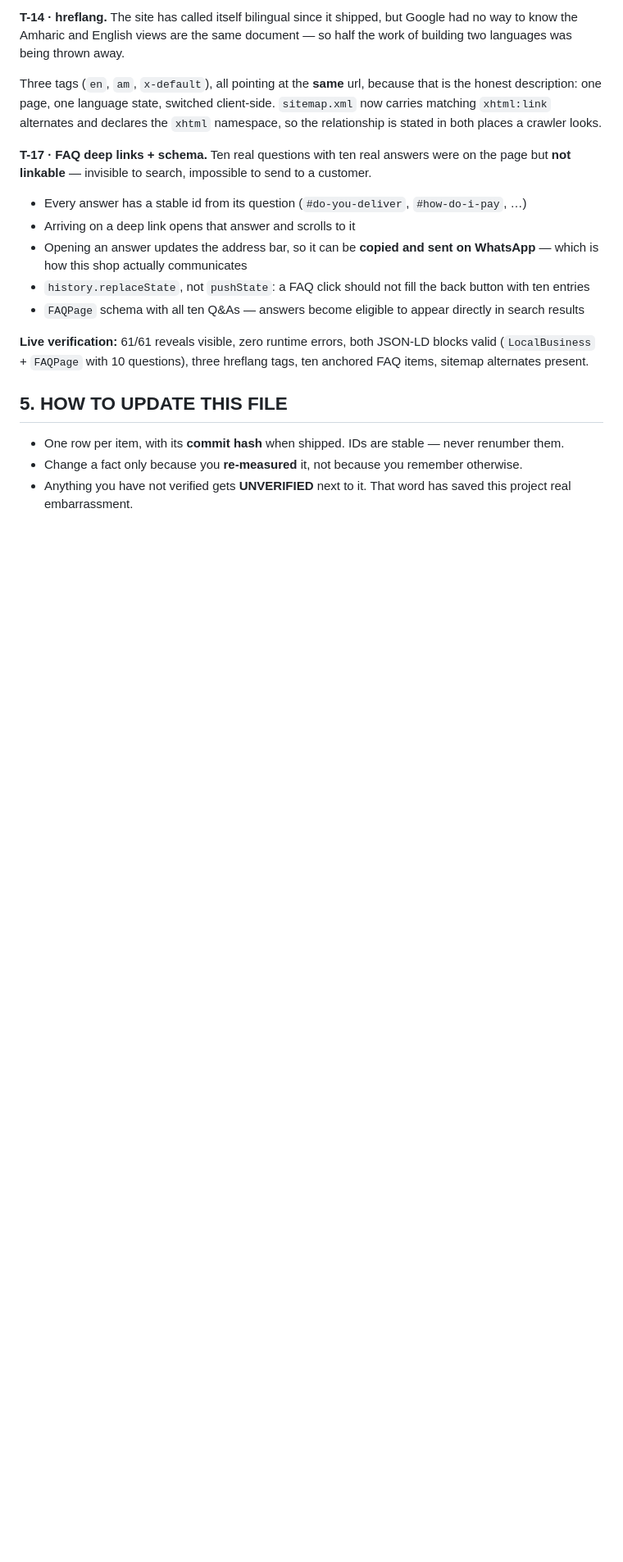
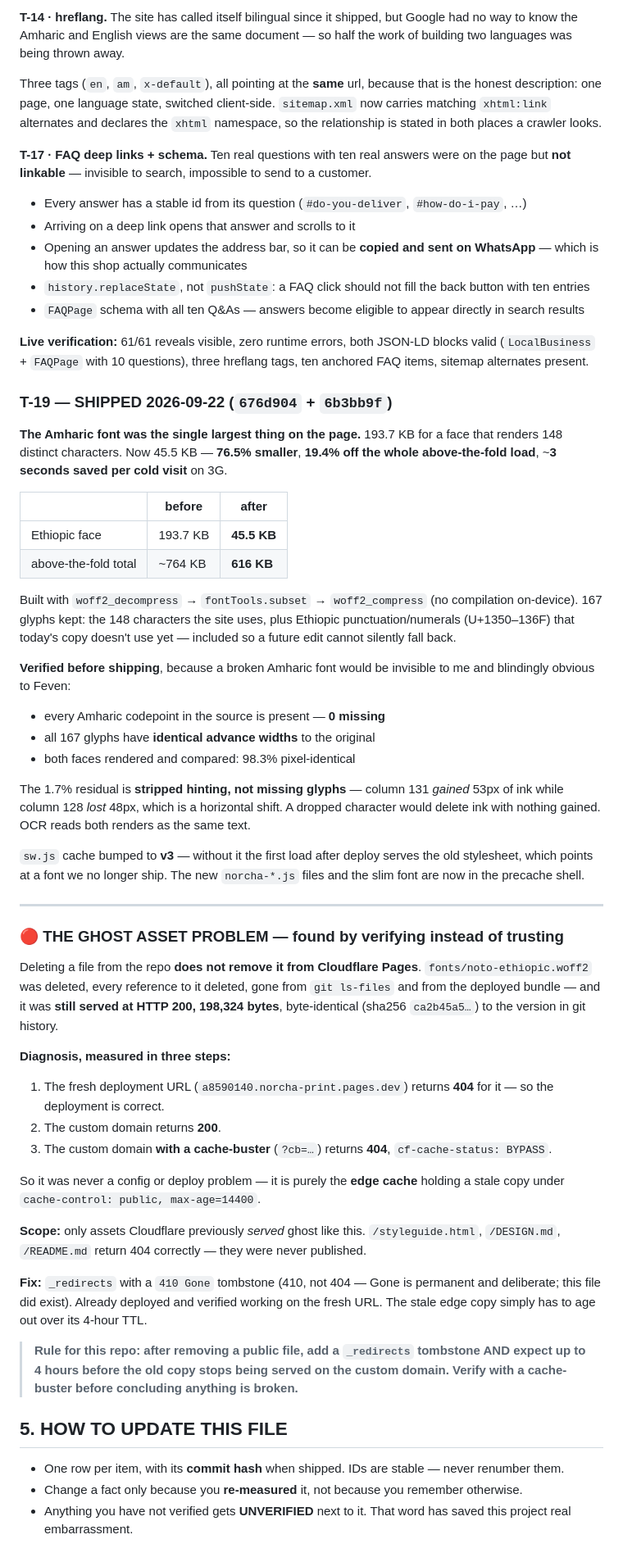
Before and after one commit to messaynew-cyber/feven-prints-v2, a Markdown page: STATE.md, the part around the change. Shown at 82% size. Drawn GitHub-style; blank space fills up the shorter version.

Commit message:
STATE.md: record T-19 font subset and the ghost-asset diagnosis

```diff
--- a/STATE.md
+++ b/STATE.md
@@ -264,6 +264,73 @@ send to a customer.
 JSON-LD blocks valid (`LocalBusiness` + `FAQPage` with 10 questions), three
 hreflang tags, ten anchored FAQ items, sitemap alternates present.
 
+
+### T-19 — SHIPPED 2026-09-22 (`676d904` + `6b3bb9f`)
+
+**The Amharic font was the single largest thing on the page.** 193.7 KB for
+a face that renders 148 distinct characters. Now 45.5 KB — **76.5% smaller**,
+**19.4% off the whole above-the-fold load**, ~**3 seconds saved per cold
+visit** on 3G.
+
+| | before | after |
+|---|---|---|
+| Ethiopic face | 193.7 KB | **45.5 KB** |
+| above-the-fold total | ~764 KB | **616 KB** |
+
+Built with `woff2_decompress` → `fontTools.subset` → `woff2_compress`
+(no compilation on-device). 167 glyphs kept: the 148 characters the site
+uses, plus Ethiopic punctuation/numerals (U+1350–136F) that today's copy
+doesn't use yet — included so a future edit cannot silently fall back.
+
+**Verified before shipping**, because a broken Amharic font would be
+invisible to me and blindingly obvious to Feven:
+- every Amharic codepoint in the source is present — **0 missing**
+- all 167 glyphs have **identical advance widths** to the original
+- both faces rendered and compared: 98.3% pixel-identical
+
+The 1.7% residual is **stripped hinting, not missing glyphs** — column 131
+*gained* 53px of ink while column 128 *lost* 48px, which is a horizontal
+shift. A dropped character would delete ink with nothing gained. OCR reads
+both renders as the same text.
+
+`sw.js` cache bumped to **v3** — without it the first load after deploy
+serves the old stylesheet, which points at a font we no longer ship. The
+new `norcha-*.js` files and the slim font are now in the precache shell.
+
+---
+
+### 🔴 THE GHOST ASSET PROBLEM — found by verifying instead of trusting
+
+Deleting a file from the repo **does not remove it from Cloudflare Pages**.
+`fonts/noto-ethiopic.woff2` was deleted, every reference to it deleted, gone
+from `git ls-files` and from the deployed bundle — and it was **still served
+at HTTP 200, 198,324 bytes**, byte-identical (sha256 `ca2b45a5…`) to the
+version in git history.
+
+**Diagnosis, measured in three steps:**
+1. The fresh deployment URL (`a8590140.norcha-print.pages.dev`) returns
+   **404** for it — so the deployment is correct.
+2. The custom domain returns **200**.
+3. The custom domain **with a cache-buster** (`?cb=…`) returns **404**,
+   `cf-cache-status: BYPASS`.
+
+So it was never a config or deploy problem — it is purely the **edge cache**
+holding a stale copy under `cache-control: public, max-age=14400`.
+
+**Scope:** only assets Cloudflare previously *served* ghost like this.
+`/styleguide.html`, `/DESIGN.md`, `/README.md` return 404 correctly — they
+were never published.
+
+**Fix:** `_redirects` with a `410 Gone` tombstone (410, not 404 — Gone is
+permanent and deliberate; this file did exist). Already deployed and
+verified working on the fresh URL. The stale edge copy simply has to age
+out over its 4-hour TTL.
+
+> **Rule for this repo: after removing a public file, add a `_redirects`
+> tombstone AND expect up to 4 hours before the old copy stops being served
+> on the custom domain. Verify with a cache-buster before concluding
+> anything is broken.**
+
 ## 5. HOW TO UPDATE THIS FILE
 
 - One row per item, with its **commit hash** when shipped. IDs are stable — never renumber them.
```
